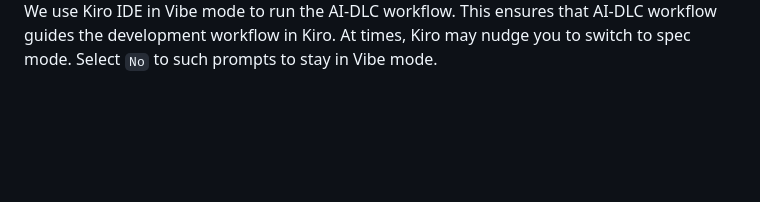
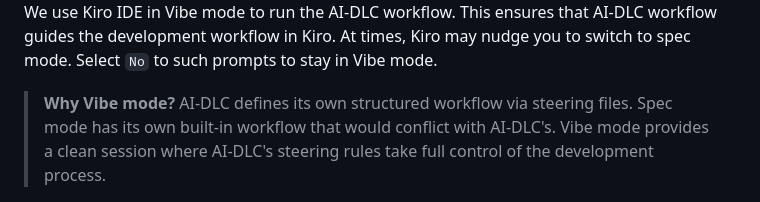
Before and after one commit to Zoph-IA/kiro-ai-dlc-lab, a Markdown page: README.md, the part around the change. Rendered like a GitHub page; blank space fills up the shorter version.

Commit message:
docs: explain why Vibe mode is required for AI-DLC

```diff
--- a/README.md
+++ b/README.md
@@ -79,6 +79,8 @@ Open the steering files panel and confirm you see an entry for `core-workflow` u
 <img src="./assets/images/kiro-ide-aidlc-rules-loaded.png?raw=true" alt="AI-DLC Rules in Kiro IDE" width="700" height="450">
 
 We use Kiro IDE in Vibe mode to run the AI-DLC workflow. This ensures that AI-DLC workflow guides the development workflow in Kiro. At times, Kiro may nudge you to switch to spec mode. Select `No` to such prompts to stay in Vibe mode.
+
+> **Why Vibe mode?** AI-DLC defines its own structured workflow via steering files. Spec mode has its own built-in workflow that would conflict with AI-DLC's. Vibe mode provides a clean session where AI-DLC's steering rules take full control of the development process.
 
 <img src="./assets/images/kiro-sdd-nudge.png?raw=true" alt="Staying in Kiro Vibe mode" width="500" height="175">
 
```
Also changed, not shown: prompts/01-startup.md (added, +9 -0 lines), prompts/README.md (added, +7 -0 lines).
